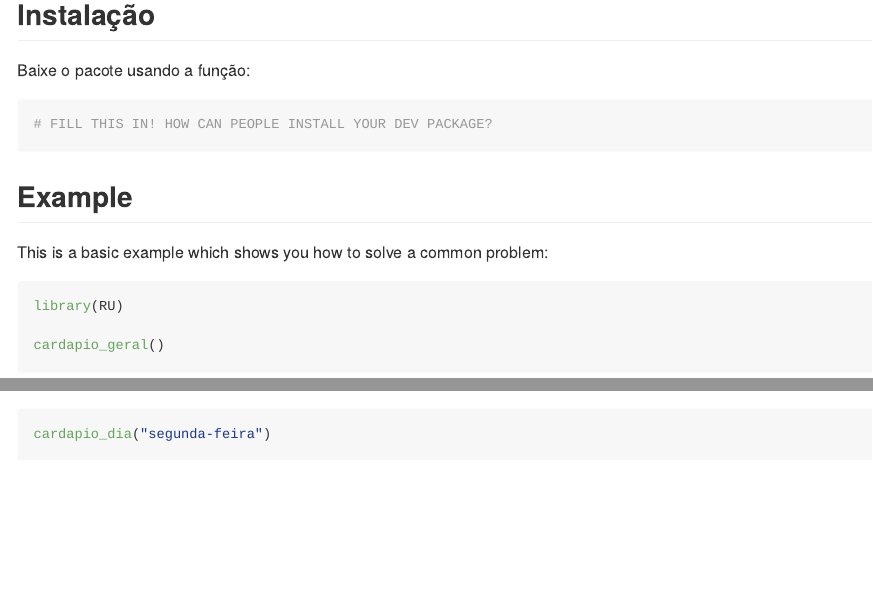
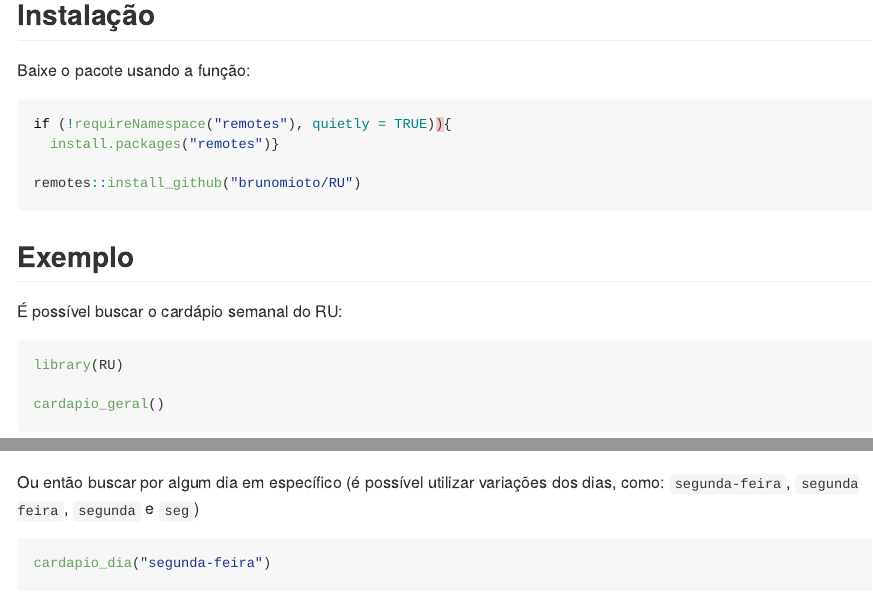
Before and after one commit to brunomioto/RU, an R Markdown document (README.Rmd): the page in a window 1100 px wide, from 160 px down, and a second part further down, joined at a grey line. Rendered offline with R 4.5, knitr and Pandoc, with nearby package versions; some code elsewhere in the file could not run offline; common packages that the code uses without loading them are loaded.

Commit message:
update readme

````diff
--- a/README.Rmd
+++ b/README.Rmd
@@ -25,12 +25,20 @@ Pra que acessar o site do RU se você pode buscar o cardápio direto pelo R??
 Baixe o pacote usando a função:
 
 ``` r
-# FILL THIS IN! HOW CAN PEOPLE INSTALL YOUR DEV PACKAGE?
+if (!requireNamespace("remotes"), quietly = TRUE)){
+  install.packages("remotes")}
+
+remotes::install_github("brunomioto/RU")
 ```
 
-## Example
+## Exemplo
 
-This is a basic example which shows you how to solve a common problem:
+É possível buscar o cardápio semanal do RU:
+
+```{r, echo=FALSE, message=FALSE, warning=FALSE}
+devtools::load_all()
+```
+
 
 ```{r example}
 library(RU)
@@ -38,6 +46,8 @@ library(RU)
 cardapio_geral()
 ```
 
+
+Ou então buscar por algum dia em específico (é possível utilizar variações dos dias, como: `segunda-feira`, `segunda feira`, `segunda` e `seg`)
 ```{r}
 cardapio_dia("segunda-feira")
 
````
Also changed, not shown: R/cardapio_dia.R (+1 -1 lines), README.md (added).
